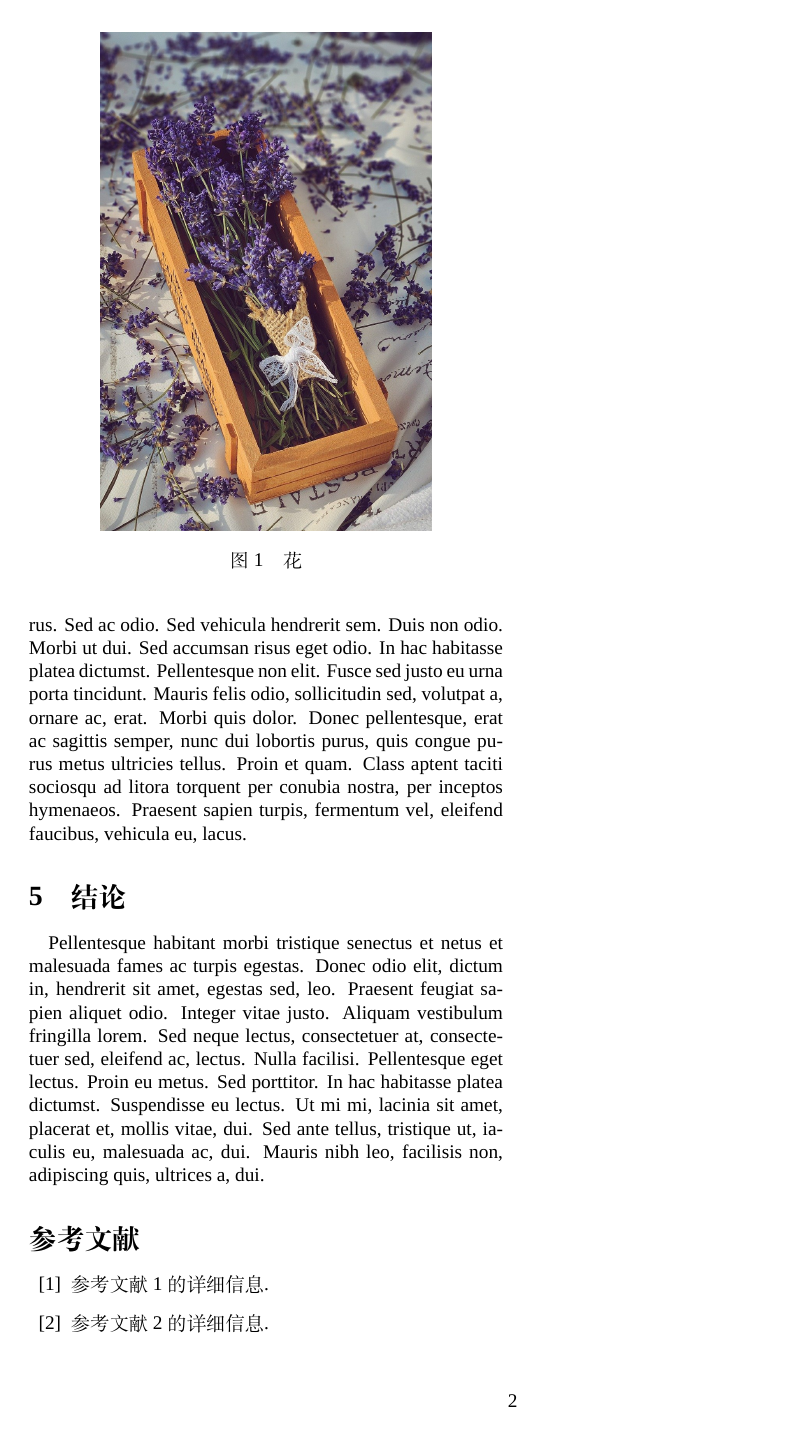
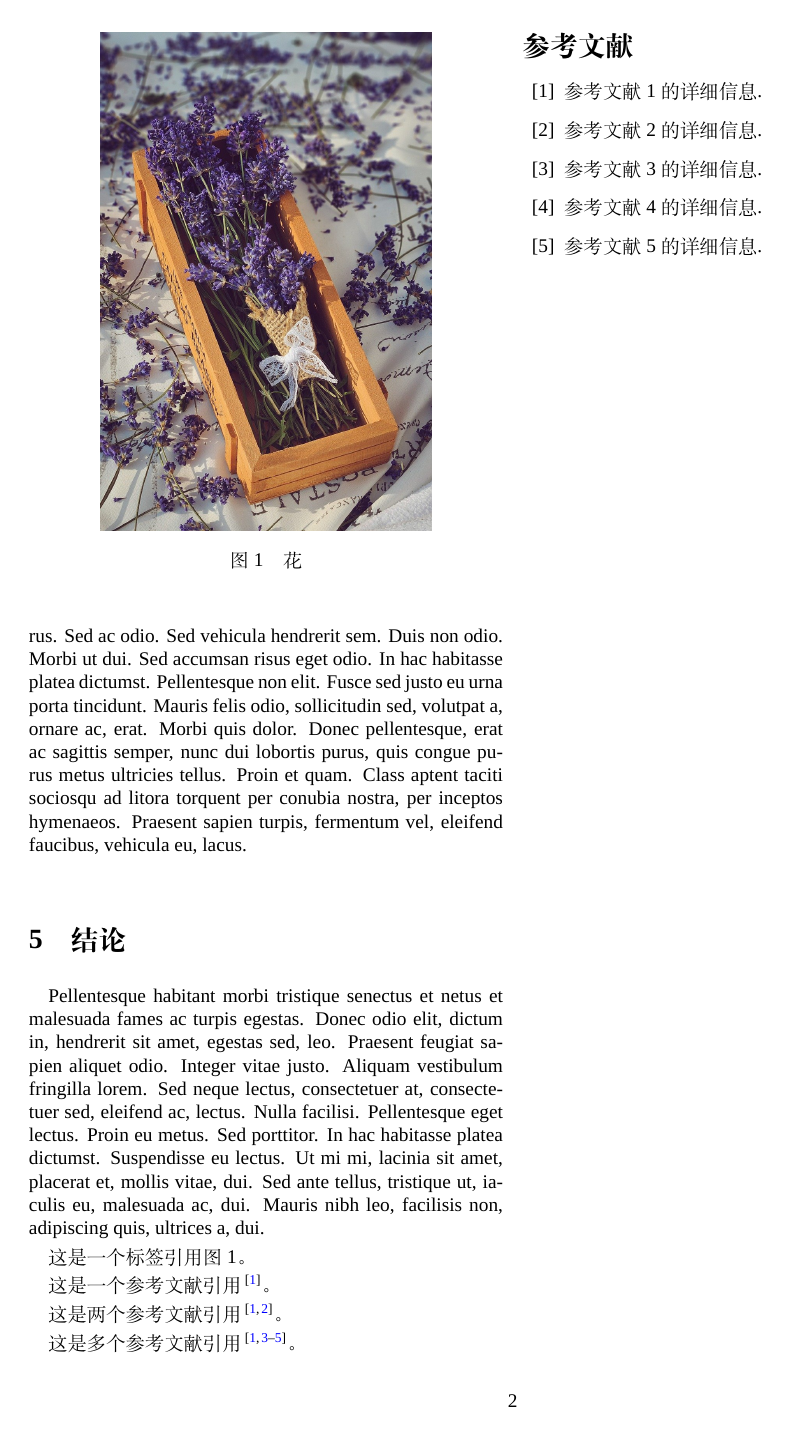
Before and after one commit to EmpyreanHYR/Self-made-two-column-Latex-template-for-Chinese-papers, a LaTeX document (document.tex, which reads texfiles/5.结论.tex): page 2 of 2. Compiled offline with XeLaTeX; a missing font is replaced by an installed copy or a similar font.

Commit message:
Enhance template with advanced citation and cref support
Expanded README with detailed usage instructions and feature explanations. Added cleveref and cite package configuration to document.tex for Chinese cross-referencing and automatic superscript citation formatting. Updated sample content in texfiles/5.结论.tex to demonstrate new citation and cross-reference features. Added more sample references to the bibliography.

```diff
--- a/document.tex
+++ b/document.tex
@@ -68,6 +68,32 @@ AutoFakeBold = {2.0} % 如果 SimHei 仍然找不到，尝试自动加粗
 	labelsep=quad,             % 标签和文字之间的间距（quad 略大于 space）
 	font=normal,               % 字体设置为正常
 }
+
+
+\usepackage{cleveref} % 交叉引用
+\crefname{figure}{图}{图}
+\Crefname{figure}{图}{图}
+\crefname{table}{表}{表}
+\Crefname{table}{表}{表}
+\crefname{section}{节}{节}
+\Crefname{section}{节}{节}
+\crefname{equation}{公式}{公式}
+\Crefname{equation}{公式}{公式}
+
+
+\usepackage{cite} % 无自动上标，需要手动上标，下方才用重新定义实现
+% =================================
+% 重新定义 \cite 命令为上标（带方括号）
+% =================================
+% 1. 备份原始的 \cite 命令
+\let\oldcite\cite
+% 2. 重新定义 \cite 命令，将其内容放入 \textsuperscript{}
+\renewcommand*\cite[1]{\textsuperscript{\oldcite{#1}}}
+
+%\usepackage[numbers, super]{natbib} % 无方括号，与cite选用
+
+\usepackage{fancyhdr} % 页眉页脚
+
 
 % 取消摘要环境自带的标题
 \renewcommand{\abstractname}{}
@@ -153,6 +179,9 @@ AutoFakeBold = {2.0} % 如果 SimHei 仍然找不到，尝试自动加粗
 \begin{thebibliography}{99} % 99 是最大编号的宽度
 	\bibitem{ref1} 参考文献1的详细信息.
 	\bibitem{ref2} 参考文献2的详细信息.
+	\bibitem{ref3} 参考文献3的详细信息.
+	\bibitem{ref4} 参考文献4的详细信息.
+	\bibitem{ref5} 参考文献5的详细信息.
 	% 继续添加更多参考文献...
 \end{thebibliography}
 
--- a/texfiles/5.结论.tex
+++ b/texfiles/5.结论.tex
@@ -1,5 +1,9 @@
 \section{结论}
 \lipsum[8]
+
+
+
+这是一个标签引用\cref{fig:lavender-96808701280}。
 
 \begin{figure}
 	\centering
@@ -7,3 +11,11 @@
 	\caption{花}
 	\label{fig:lavender-96808701280}
 \end{figure}
+
+
+
+这是一个参考文献引用\cite{ref1}。
+
+这是两个参考文献引用\cite{ref1,ref2}。
+
+这是多个参考文献引用\cite{ref1,ref3,ref4,ref5}。
```
Also changed, not shown: README.md, document.pdf.
